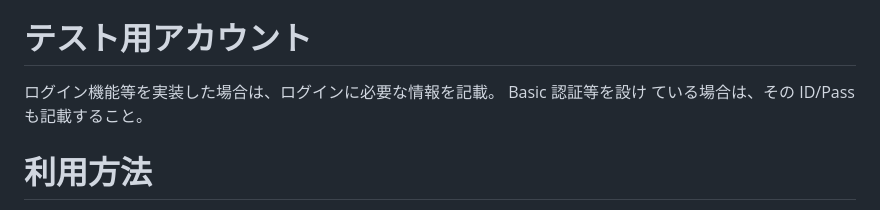
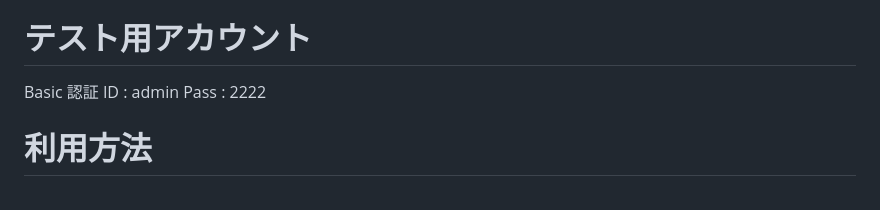
Before and after one commit to tsuyocica/wakwak_works, a Markdown page: README.md, the part around the change. Rendered like a GitHub page.

```diff
--- a/README.md
+++ b/README.md
@@ -16,8 +16,7 @@ https://wakwak-works.onrender.com/
 
 # テスト用アカウント
 
-ログイン機能等を実装した場合は、ログインに必要な情報を記載。 Basic 認証等を設け
-ている場合は、その ID/Pass も記載すること。
+Basic 認証 ID : admin Pass : 2222
 
 # 利用方法
 
```
